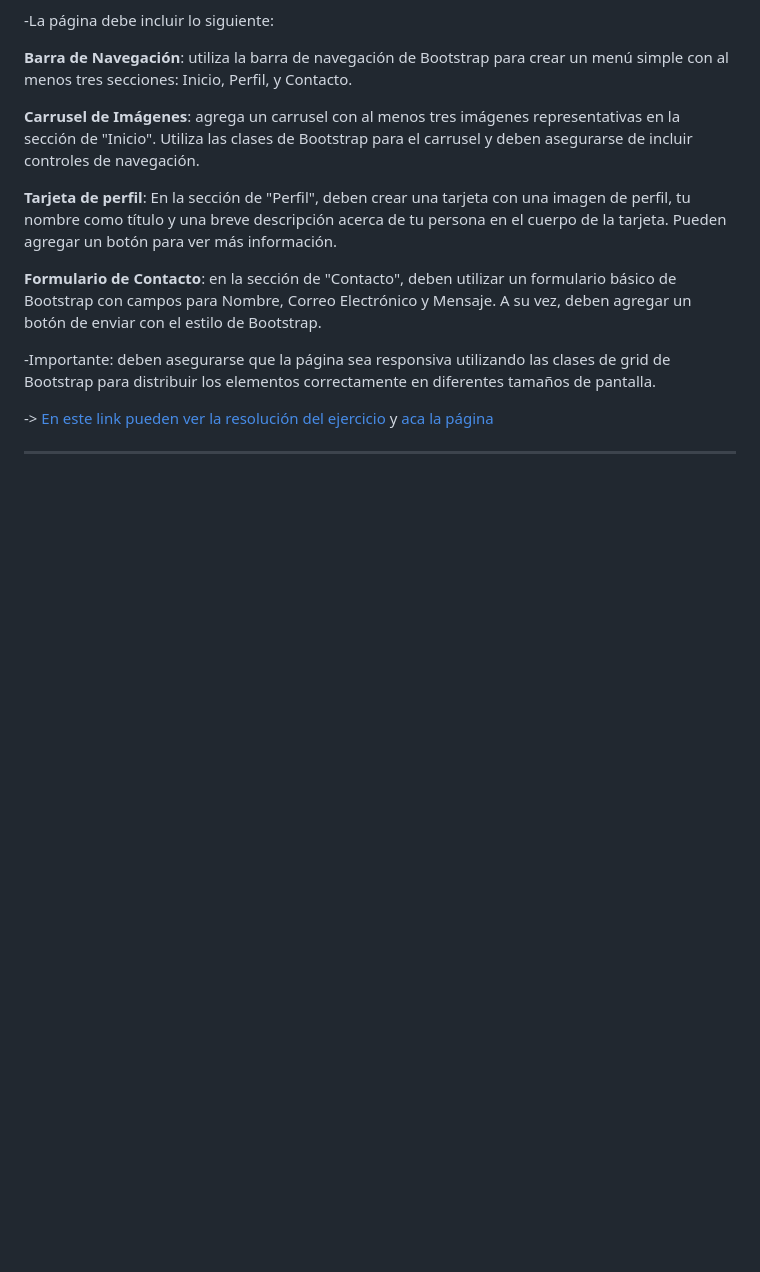
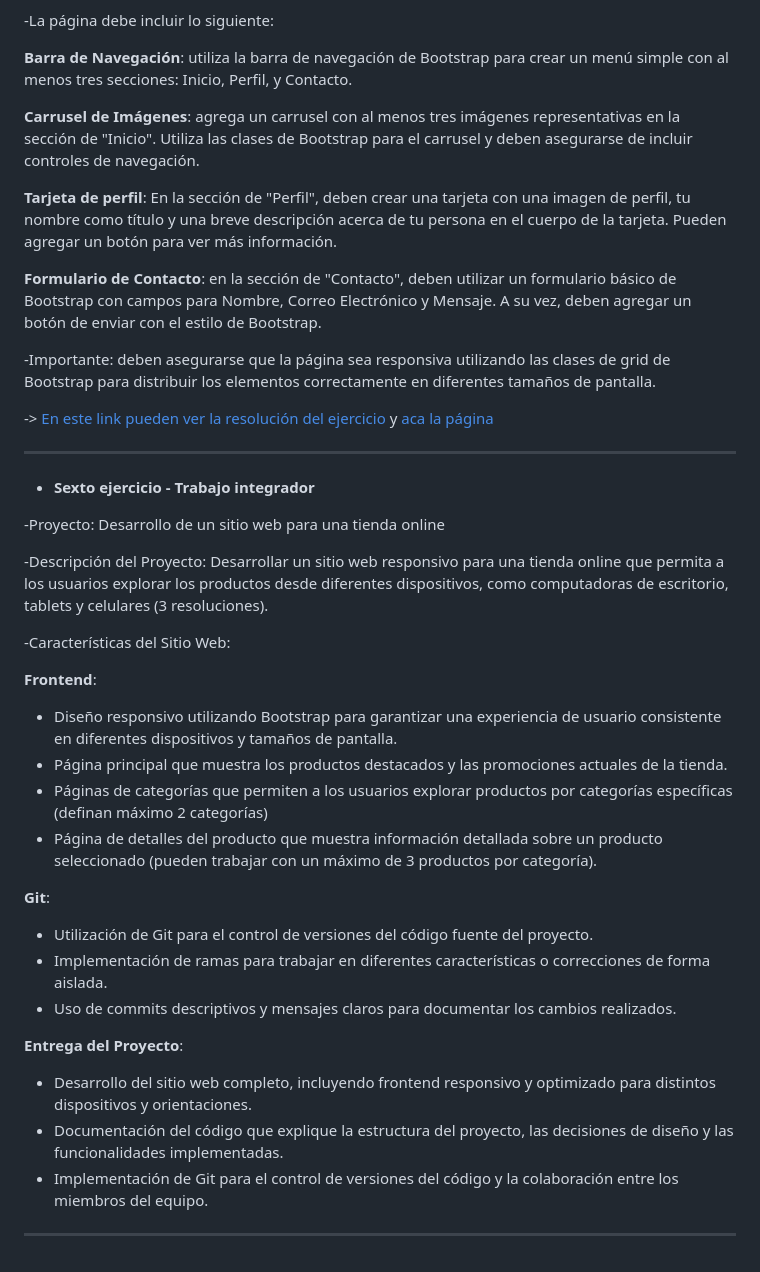
Before and after one commit to eugenia1984/full-stack-react-node, a Markdown page: README.md, the part around the change. Drawn GitHub-style; blank space fills up the shorter version.

```diff
--- a/README.md
+++ b/README.md
@@ -118,3 +118,32 @@ Bienvenidos a mis ejercicios de práctica del **Curso Full Stack React / Node**
 -> [En este link pueden ver la resolución del ejercicio](https://github.com/eugenia1984/profile-page) y [aca la página](eugenia1984.github.io/profile-page/)
 
 ---
+
+- **Sexto ejercicio - Trabajo integrador**
+
+-Proyecto:  Desarrollo de un sitio web para una tienda online
+
+-Descripción del Proyecto: Desarrollar un sitio web responsivo para una tienda online que permita a los usuarios explorar los productos desde diferentes dispositivos, como computadoras de escritorio, tablets y celulares (3 resoluciones).
+
+-Características del Sitio Web:
+
+**Frontend**:
+
+- Diseño responsivo utilizando Bootstrap para garantizar una experiencia de usuario consistente en diferentes dispositivos y tamaños de pantalla.
+- Página principal que muestra los productos destacados y las promociones actuales de la tienda.
+- Páginas de categorías que permiten a los usuarios explorar productos por categorías específicas (definan máximo 2 categorías)
+- Página de detalles del producto que muestra información detallada sobre un producto seleccionado (pueden trabajar con un máximo de 3 productos por categoría).
+
+**Git**:
+
+- Utilización de Git para el control de versiones del código fuente del proyecto.
+- Implementación de ramas para trabajar en diferentes características o correcciones de forma aislada.
+- Uso de commits descriptivos y mensajes claros para documentar los cambios realizados.
+
+**Entrega del Proyecto**:
+
+- Desarrollo del sitio web completo, incluyendo frontend responsivo y optimizado para distintos dispositivos y orientaciones.
+- Documentación del código que explique la estructura del proyecto, las decisiones de diseño y las funcionalidades implementadas.
+- Implementación de Git para el control de versiones del código y la colaboración entre los miembros del equipo.
+
+---
```
